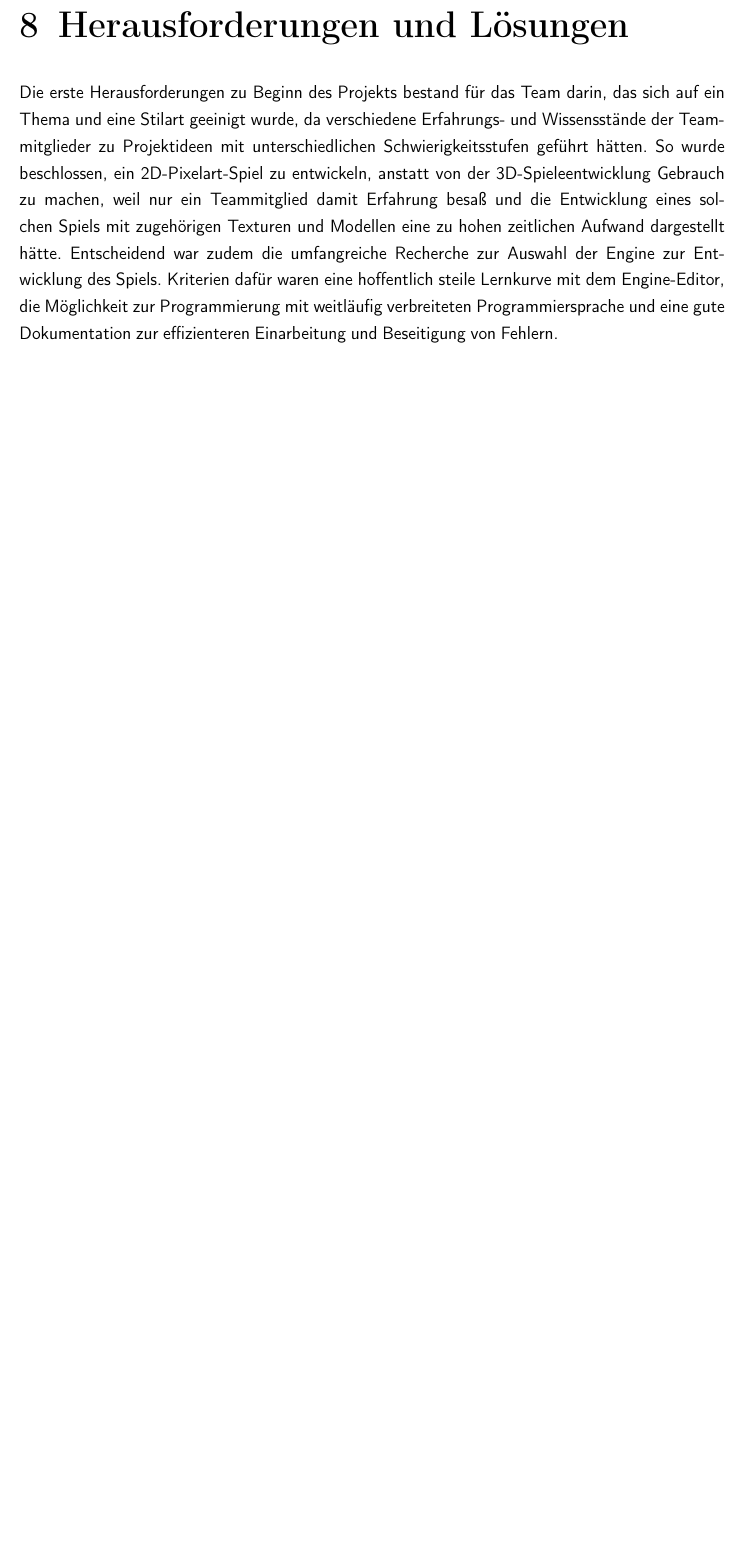
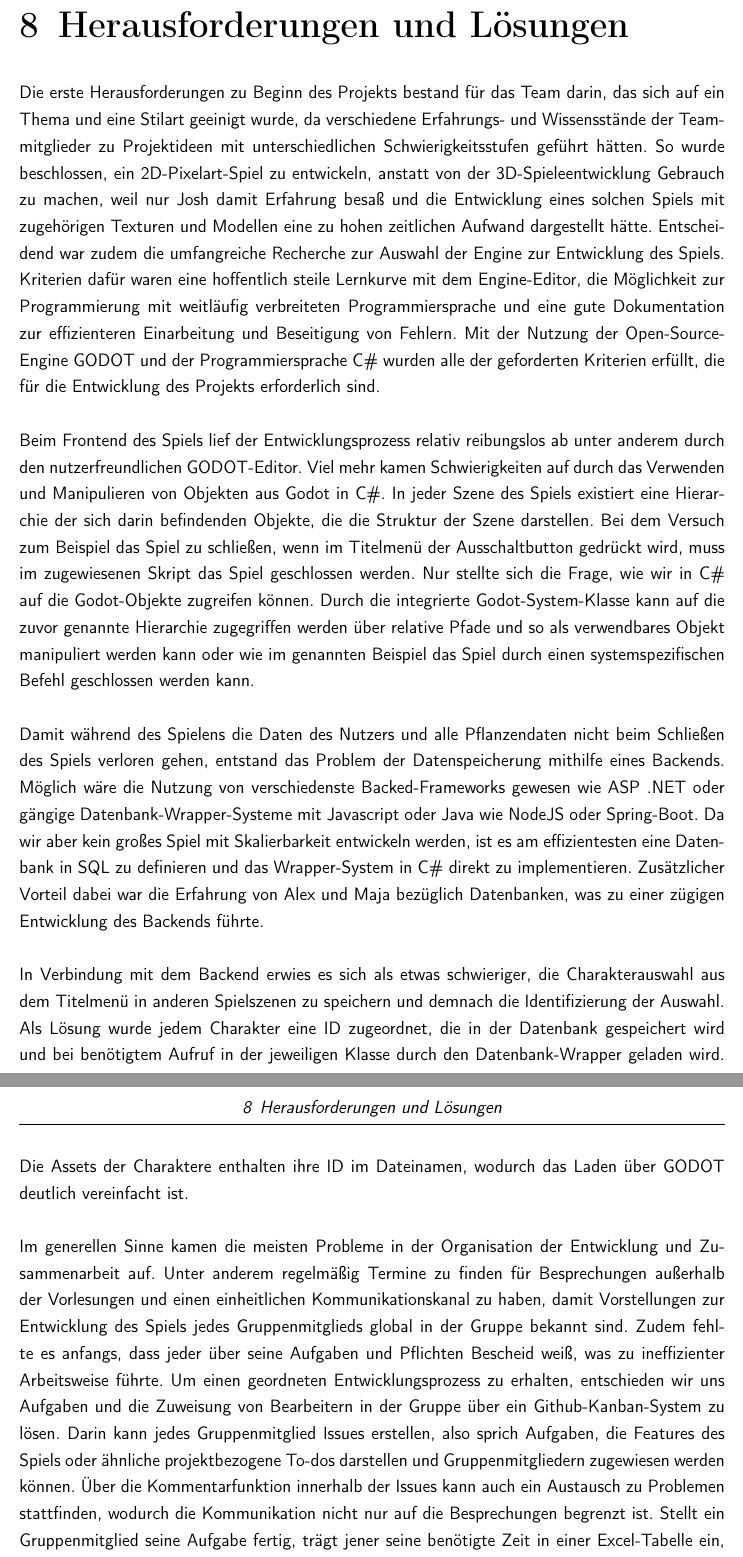
Before and after one commit to theoleuthardt/GrowGreenPaper, a LaTeX book (main.tex, which reads kapitel/08herausforderungen_lösungen.tex): part of page 16 of 26 before the commit and two parts of pages 16 and 17 of 27 after it, the two joined at a grey line, cut so that both start at the same text, the shorter picture padded with empty space. Compiled offline with pdfLaTeX.

Commit message:
Herausforderungen und Lösungen Kapitel done (erweitern in Zukunft, falls notwendig)

```diff
--- a/kapitel/08herausforderungen_lösungen.tex
+++ b/kapitel/08herausforderungen_lösungen.tex
@@ -1,11 +1,60 @@
 \chapter{Herausforderungen und Lösungen}\label{ch:herausforderungen}
+% Projektthema und Technologieauswahl
 Die erste Herausforderungen zu Beginn des Projekts bestand für das Team darin, das sich auf ein Thema und eine Stilart
 geeinigt wurde, da verschiedene Erfahrungs- und Wissensstände der Teammitglieder zu Projektideen mit unterschiedlichen
 Schwierigkeitsstufen geführt hätten.
 So wurde beschlossen, ein 2D-Pixelart-Spiel zu entwickeln, anstatt von der 3D-Spieleentwicklung Gebrauch zu machen, weil
-nur ein Teammitglied damit Erfahrung besaß und die Entwicklung eines solchen Spiels mit zugehörigen Texturen und Modellen
+nur Josh damit Erfahrung besaß und die Entwicklung eines solchen Spiels mit zugehörigen Texturen und Modellen
 eine zu hohen zeitlichen Aufwand dargestellt hätte.
 Entscheidend war zudem die umfangreiche Recherche zur Auswahl der Engine zur Entwicklung des Spiels.
 Kriterien dafür waren eine hoffentlich steile Lernkurve mit dem Engine-Editor, die Möglichkeit zur Programmierung mit
 weitläufig verbreiteten Programmiersprache und eine gute Dokumentation zur effizienteren Einarbeitung und Beseitigung
 von Fehlern.
+Mit der Nutzung der Open-Source-Engine GODOT und der Programmiersprache C\# wurden alle der geforderten
+Kriterien erfüllt, die für die Entwicklung des Projekts erforderlich sind. \\
+\newline
+% Frontend
+Beim Frontend des Spiels lief der Entwicklungsprozess relativ reibungslos ab unter anderem durch den nutzerfreundlichen
+GODOT-Editor.
+Viel mehr kamen Schwierigkeiten auf durch das Verwenden und Manipulieren von Objekten aus Godot in C\#.
+In jeder Szene des Spiels existiert eine Hierarchie der sich darin befindenden Objekte, die die Struktur der Szene
+darstellen.
+Bei dem Versuch zum Beispiel das Spiel zu schließen, wenn im Titelmenü der Ausschaltbutton gedrückt wird, muss im
+zugewiesenen Skript das Spiel geschlossen werden.
+Nur stellte sich die Frage, wie wir in C\# auf die Godot-Objekte zugreifen können.
+Durch die integrierte Godot-System-Klasse kann auf die zuvor genannte Hierarchie zugegriffen werden über relative Pfade
+und so als verwendbares Objekt manipuliert werden kann oder wie im genannten Beispiel das Spiel durch einen
+systemspezifischen Befehl geschlossen werden kann.\\
+\newline
+% Backend
+Damit während des Spielens die Daten des Nutzers und alle Pflanzendaten nicht beim Schließen des Spiels
+verloren gehen, entstand das Problem der Datenspeicherung mithilfe eines Backends.
+Möglich wäre die Nutzung von verschiedenste Backed-Frameworks gewesen wie ASP .NET oder gängige
+Datenbank-Wrapper-Systeme mit Javascript oder Java wie NodeJS oder Spring-Boot.
+Da wir aber kein großes Spiel mit Skalierbarkeit entwickeln werden, ist es am effizientesten eine Datenbank in SQL zu
+definieren und das Wrapper-System in C\# direkt zu implementieren.
+Zusätzlicher Vorteil dabei war die Erfahrung von Alex und Maja bezüglich Datenbanken, was zu einer zügigen Entwicklung
+des Backends führte.\\
+\newline
+% Charaterauswahl
+In Verbindung mit dem Backend erwies es sich als etwas schwieriger, die Charakterauswahl aus dem Titelmenü in anderen
+Spielszenen zu speichern und demnach die Identifizierung der Auswahl.
+Als Lösung wurde jedem Charakter eine ID zugeordnet, die in der Datenbank gespeichert wird und bei benötigtem Aufruf
+in der jeweiligen Klasse durch den Datenbank-Wrapper geladen wird.
+Die Assets der Charaktere enthalten ihre ID im Dateinamen, wodurch das Laden über GODOT deutlich vereinfacht ist. \\
+\newline
+% Organisation
+Im generellen Sinne kamen die meisten Probleme in der Organisation der Entwicklung und Zusammenarbeit auf.
+Unter anderem regelmäßig Termine zu finden für Besprechungen außerhalb der Vorlesungen und einen einheitlichen
+Kommunikationskanal zu haben, damit Vorstellungen zur Entwicklung des Spiels jedes Gruppenmitglieds global in der Gruppe
+bekannt sind.
+Zudem fehlte es anfangs, dass jeder über seine Aufgaben und Pflichten Bescheid weiß, was zu ineffizienter Arbeitsweise
+führte.
+Um einen geordneten Entwicklungsprozess zu erhalten, entschieden wir uns Aufgaben und die Zuweisung von Bearbeitern
+in der Gruppe über ein Github-Kanban-System zu lösen.
+Darin kann jedes Gruppenmitglied Issues erstellen, also sprich Aufgaben, die Features des Spiels oder ähnliche
+projektbezogene To-dos darstellen und Gruppenmitgliedern zugewiesen werden können.
+Über die Kommentarfunktion innerhalb der Issues kann auch ein Austausch zu Problemen stattfinden,
+wodurch die Kommunikation nicht nur auf die Besprechungen begrenzt ist.
+Stellt ein Gruppenmitglied seine Aufgabe fertig, trägt jener seine benötigte Zeit in einer Excel-Tabelle ein, damit
+die Arbeitszeit am Projekt verfolgt werden kann.
```
